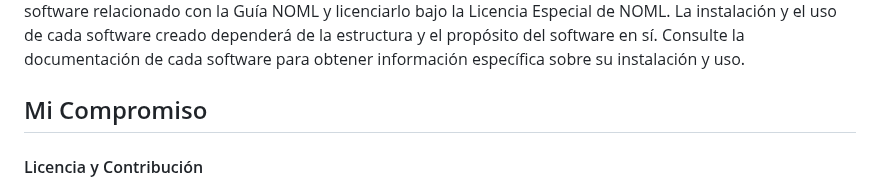
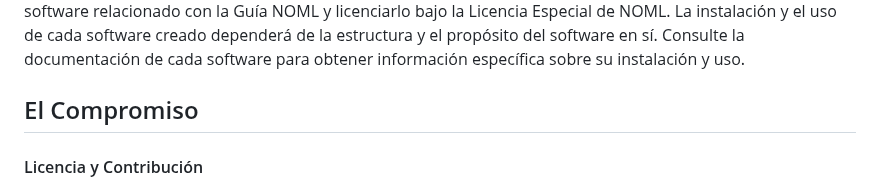
Before and after one commit to Intercongreso3/noml, a Markdown page: README.md, the part around the change. Rendered like a GitHub page.

```diff
--- a/README.md
+++ b/README.md
@@ -27,7 +27,7 @@ La misión del Intercongreso Contoni, como una plataforma guía, es crear un ent
 Cambiar el sistema de vida en el mundo, no más robos porque no tendrá sentido robar, no más miserias porque seremos una civilización avanzada, contaremos con amor de prójimo y haremos grandes cosas inimaginables hasta ahora, con hacer un pequeño esfuerzo cada quien.
 Los desarrolladores pueden crear software relacionado con la Guía NOML y licenciarlo bajo la Licencia Especial de NOML. La instalación y el uso de cada software creado dependerá de la estructura y el propósito del software en sí. Consulte la documentación de cada software para obtener información específica sobre su instalación y uso.
 
-## Mi Compromiso
+## El Compromiso
 #### Licencia y Contribución
 
 Este proyecto es una iniciativa para promover un nuevo orden mundial libre, basado en la colaboración y la participación de todos los humqnos. Como músico, filántropo, poeta, artista, Pastor sin iglesia de concreto y escritor que me considero, he dedicado mi vida a servir a la humanidad y a promover el bienestar colectivo.
```
